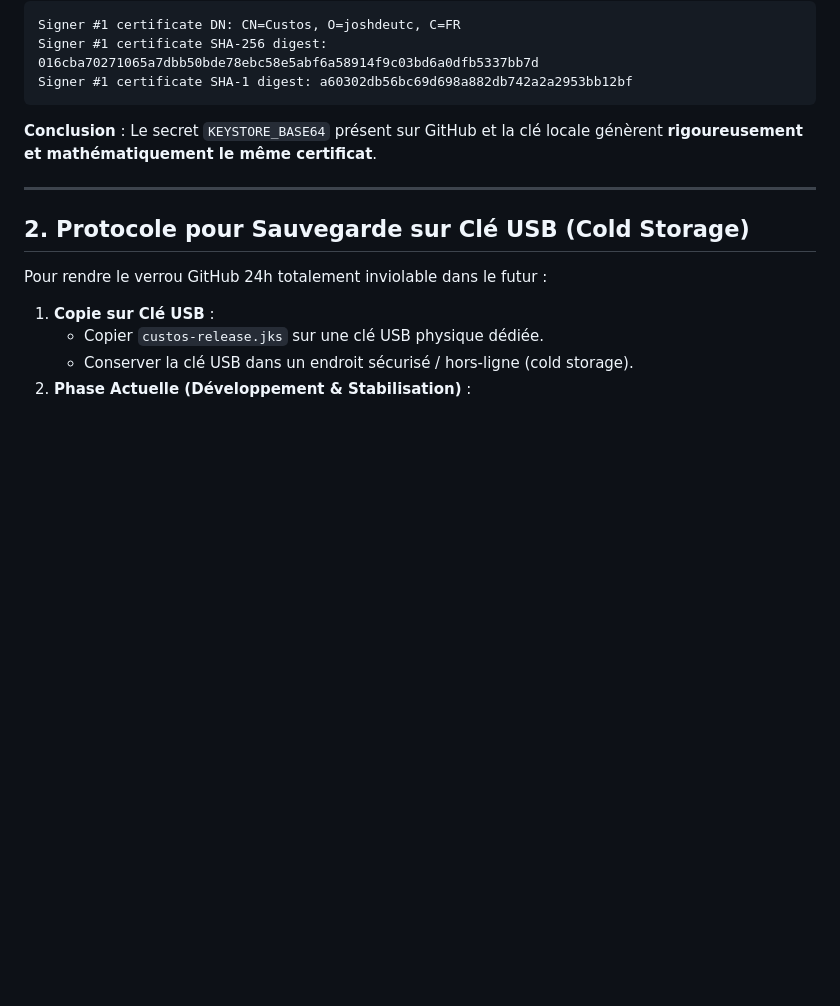
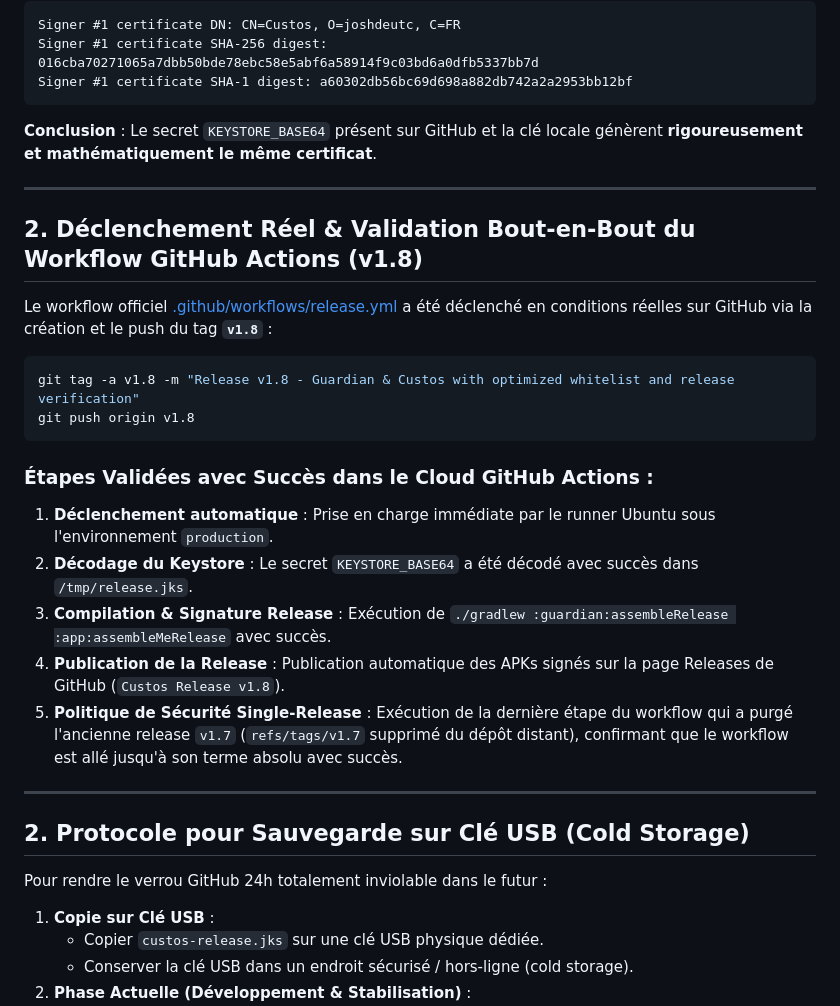
Before and after one commit to joshdeutc/custos, a Markdown page: docs/VALIDATION_SIGNATURE_GITHUB_RELEASE.md, the part around the change. Drawn GitHub-style; blank space fills up the shorter version.

Commit message:
docs: record successful end-to-end GitHub Actions v1.8 release build

````diff
--- a/docs/VALIDATION_SIGNATURE_GITHUB_RELEASE.md
+++ b/docs/VALIDATION_SIGNATURE_GITHUB_RELEASE.md
@@ -37,6 +37,24 @@ Signer #1 certificate SHA-256 digest: 016cba70271065a7dbb50bde78ebc58e5abf6a5891
 Signer #1 certificate SHA-1 digest: a60302db56bc69d698a882db742a2a2953bb12bf
 ```
 **Conclusion** : Le secret `KEYSTORE_BASE64` présent sur GitHub et la clé locale génèrent **rigoureusement et mathématiquement le même certificat**.
+
+---
+
+## 2. Déclenchement Réel & Validation Bout-en-Bout du Workflow GitHub Actions (v1.8)
+
+Le workflow officiel [.github/workflows/release.yml](file:///c:/Users/jo/Documents/Personnal_project/custos/.github/workflows/release.yml) a été déclenché en conditions réelles sur GitHub via la création et le push du tag **`v1.8`** :
+
+```bash
+git tag -a v1.8 -m "Release v1.8 - Guardian & Custos with optimized whitelist and release verification"
+git push origin v1.8
+```
+
+### Étapes Validées avec Succès dans le Cloud GitHub Actions :
+1. **Déclenchement automatique** : Prise en charge immédiate par le runner Ubuntu sous l'environnement `production`.
+2. **Décodage du Keystore** : Le secret `KEYSTORE_BASE64` a été décodé avec succès dans `/tmp/release.jks`.
+3. **Compilation & Signature Release** : Exécution de `./gradlew :guardian:assembleRelease :app:assembleMeRelease` avec succès.
+4. **Publication de la Release** : Publication automatique des APKs signés sur la page Releases de GitHub (`Custos Release v1.8`).
+5. **Politique de Sécurité Single-Release** : Exécution de la dernière étape du workflow qui a purgé l'ancienne release `v1.7` (`refs/tags/v1.7` supprimé du dépôt distant), confirmant que le workflow est allé jusqu'à son terme absolu avec succès.
 
 ---
 
````
